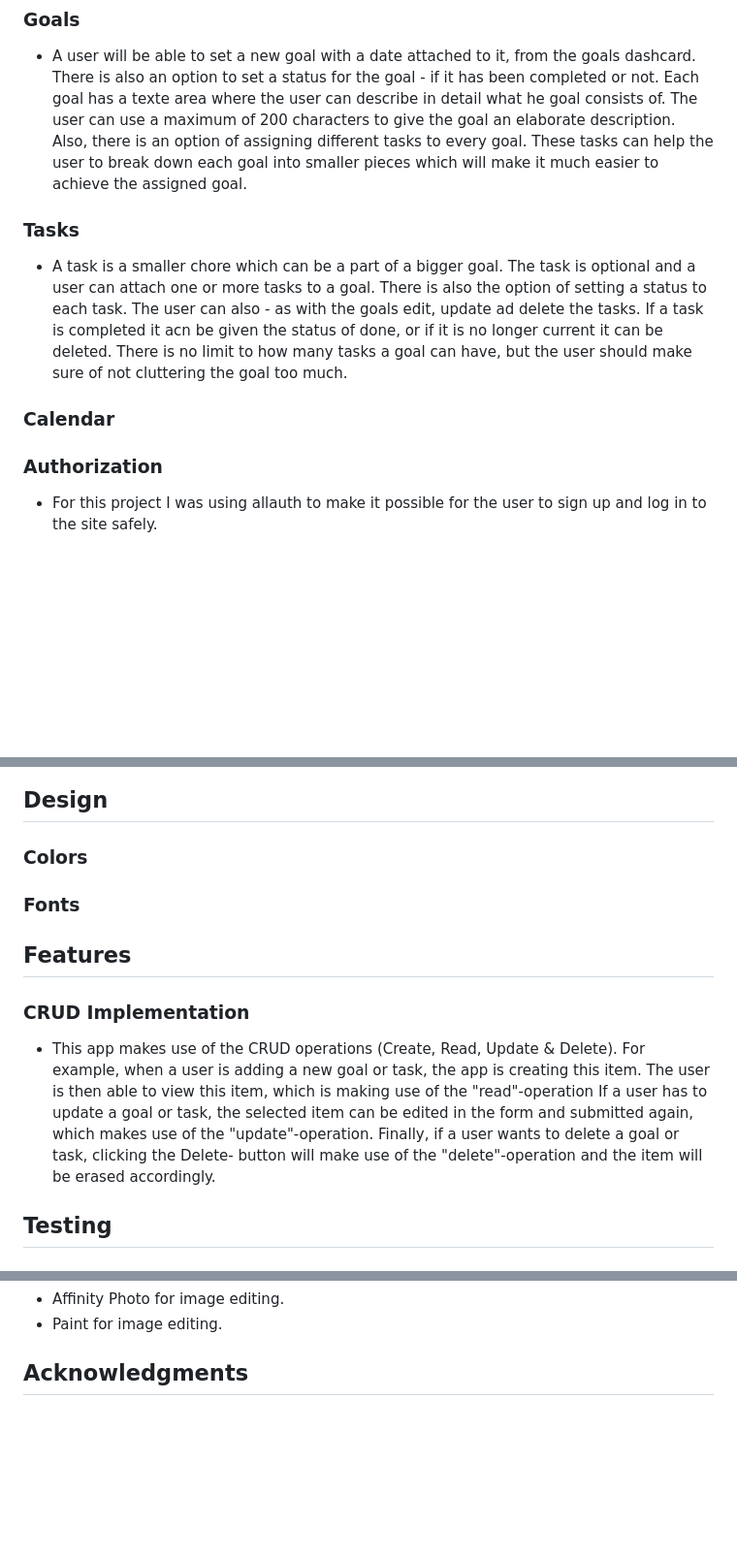
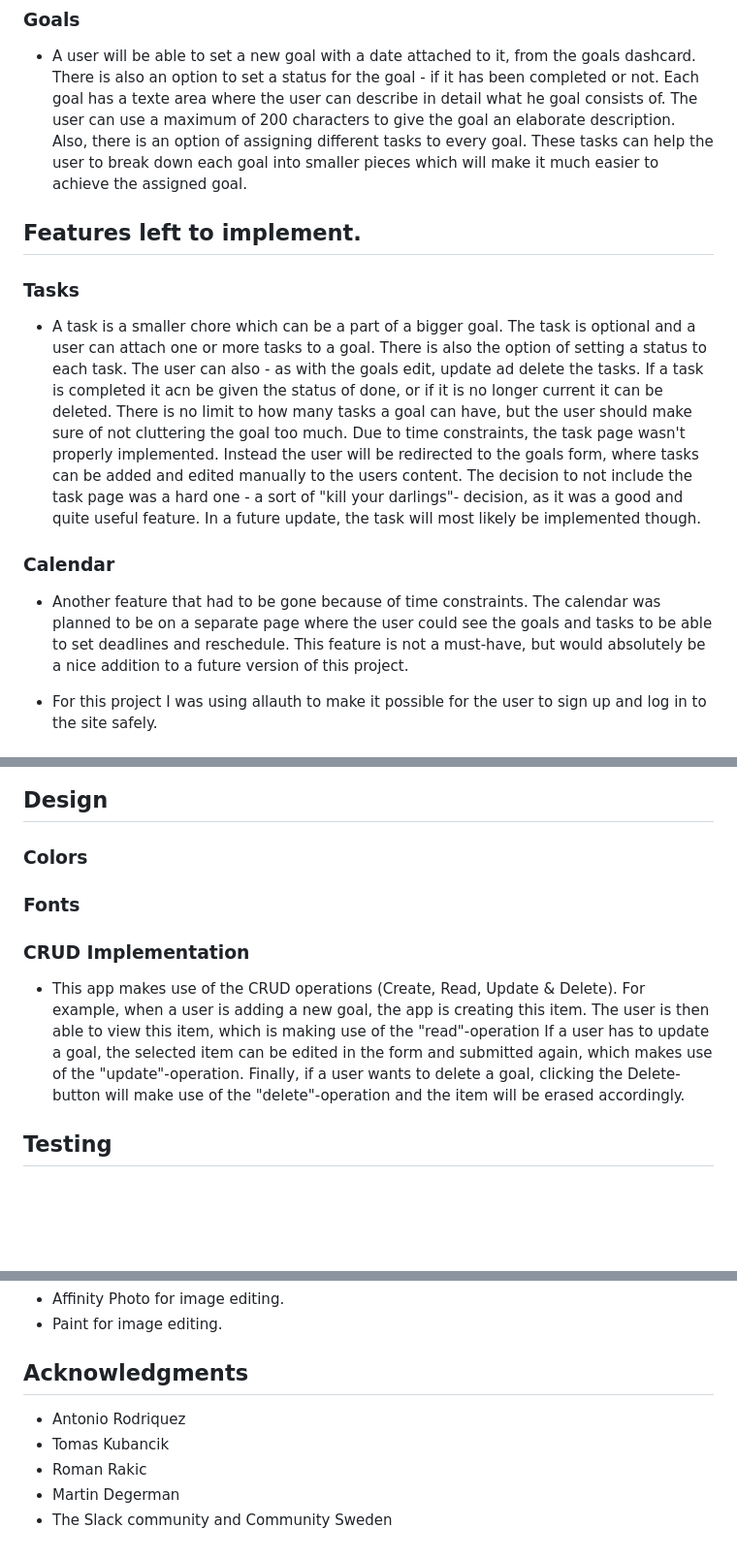
Before and after one commit to Dym077/goal-mine, a Markdown page: README.md, 3 parts joined by grey strips. Shown: that part at 97% size. GitHub-like rendering; blank space fills up the shorter version.

Commit message:
Edit readme document

```diff
--- a/README.md
+++ b/README.md
@@ -26,10 +27,15 @@ Making the app a web-based tool that can be operated both from a desktop compute
 ### Goals
 - A user will be able to set a new goal with a date attached to it, from the goals dashcard.
 There is also an option to set a status for the goal - if it has been completed or not. Each goal has a texte area where the user can describe in detail what he goal consists of. The user can use a maximum of 200 characters to give the goal an elaborate description. Also, there is an option of assigning different tasks to every goal. These tasks can help the user to break down each goal into smaller pieces which will make it much easier to achieve the assigned goal.
+
+## Features left to implement.
+
 ### Tasks
-- A task is a smaller chore which can be a part of a bigger goal. The task is optional and a user can attach one or more tasks to a goal. There is also the option of setting a status to each task. The user can also - as with the goals edit, update ad delete the tasks. If a task is completed it acn be given the status of done, or if it is no longer current it can be deleted. There is no limit to how many tasks a goal can have, but the user should make sure of not cluttering the goal too much.
+- A task is a smaller chore which can be a part of a bigger goal. The task is optional and a user can attach one or more tasks to a goal. There is also the option of setting a status to each task. The user can also - as with the goals edit, update ad delete the tasks. If a task is completed it acn be given the status of done, or if it is no longer current it can be deleted. There is no limit to how many tasks a goal can have, but the user should make sure of not cluttering the goal too much. Due to time constraints, the task page wasn't properly implemented. Instead the user will be redirected to the goals form, where tasks can be added and edited manually to the users content. The decision to not include the task page was a hard one - a sort of "kill your darlings"- decision, as it was a good and quite useful feature. In a future update, the task will most likely be implemented though.
+
 ### Calendar
-### Authorization
+- Another feature that had to be gone because of time constraints. The calendar was planned to be on a separate page where the user could see the goals and tasks to be able to set deadlines and reschedule. This feature is not a must-have, but would absolutely be a nice addition to a future version of this project.
+
 - For this project I was using allauth to make it possible for the user to sign up and log in to the site safely.
 ## Responiveness
 - The app is responsive on all platforms, from desktop to tablets and mobile phones.
@@ -64,14 +73,12 @@ I started out with a kanban board - assigned to this repository on Github, to id
 ### Colors
 ### Fonts
 
-## Features
-
 ### CRUD Implementation
 - This app makes use of the CRUD operations (Create, Read, Update & Delete).
-For example, when a user is adding a new goal or task, the app is creating this item.
+For example, when a user is adding a new goal, the app is creating this item.
 The user is then able to view this item, which is making use of the "read"-operation
-If a user has to update a goal or task, the selected item can be edited in the form and submitted again,
-which makes use of the "update"-operation. Finally, if a user wants to delete a goal or task, clicking the Delete- button
+If a user has to update a goal, the selected item can be edited in the form and submitted again,
+which makes use of the "update"-operation. Finally, if a user wants to delete a goal, clicking the Delete- button
 will make use of the "delete"-operation and the item will be erased accordingly.
 
 ## Testing
@@ -145,3 +154,8 @@ I made an early deployment to ensure that the live app was running correctly and
 * Paint for image editing.
 
 ## Acknowledgments
+- Antonio Rodriquez
+- Tomas Kubancik
+- Roman Rakic
+- Martin Degerman
+- The Slack community and Community Sweden
```
Also changed, not shown: other parts of README.md (+8 -2 lines), documentation/loggedout_goal.png (added), 2 other files.
